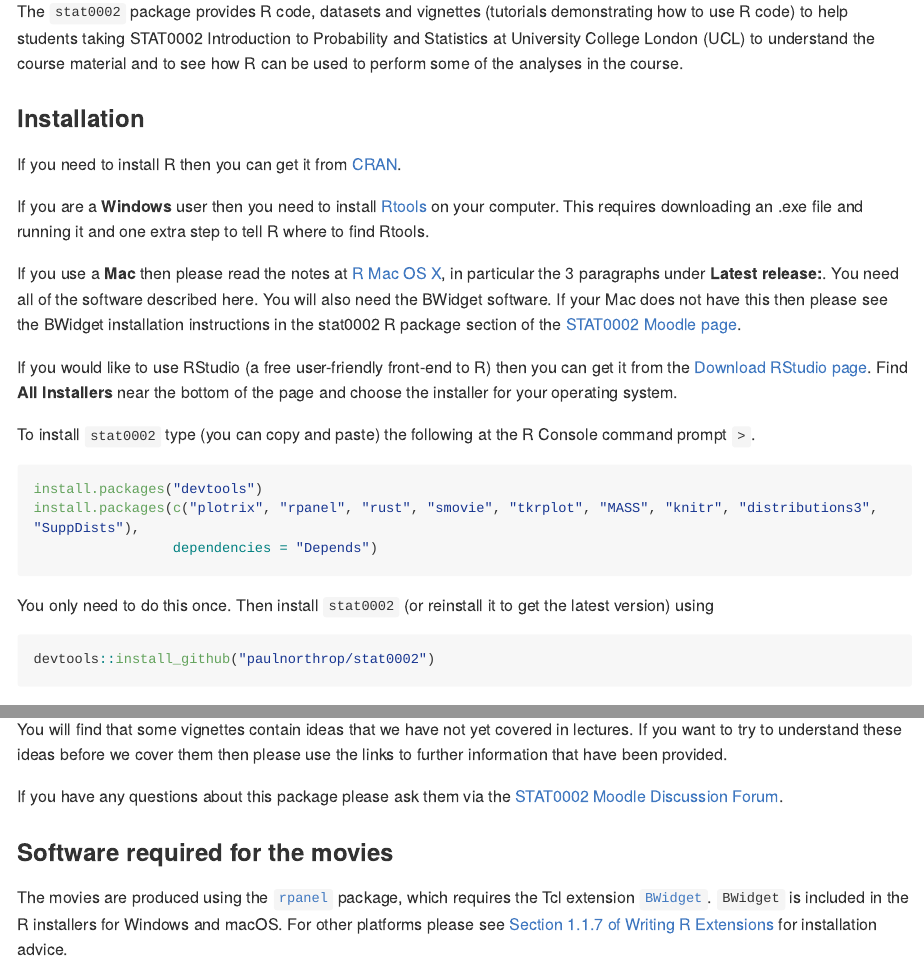
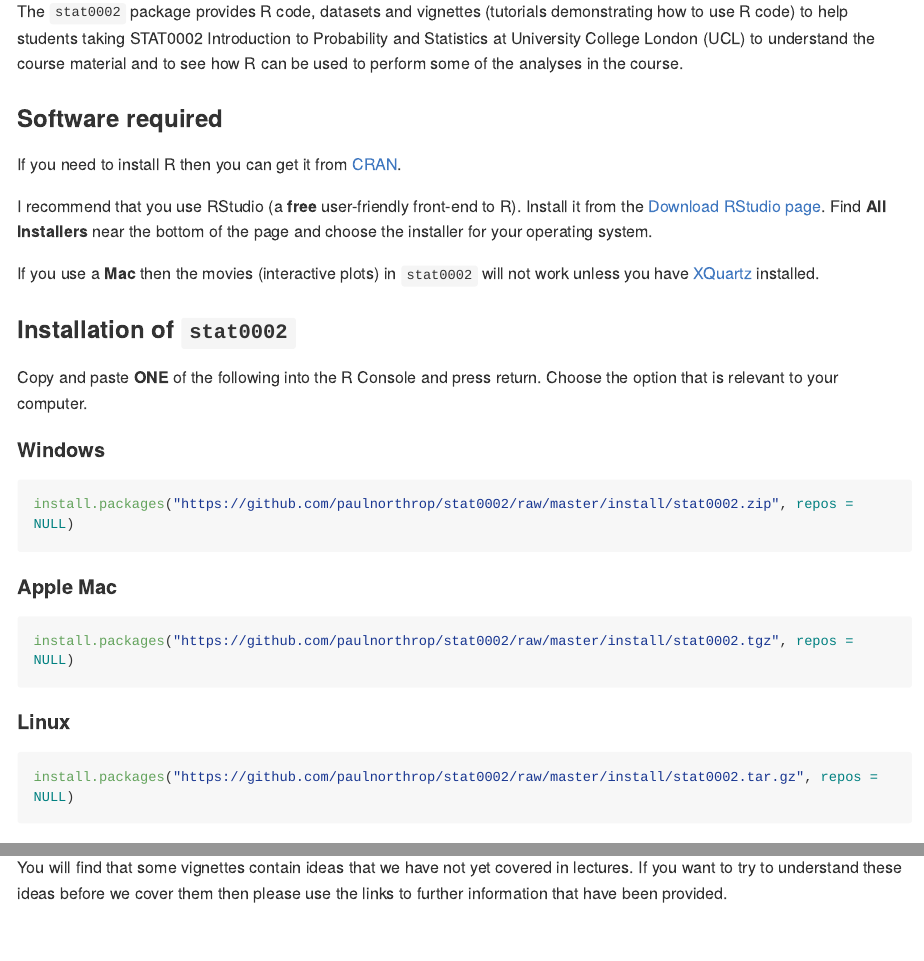
Before and after one commit to paulnorthrop/stat0002, an R Markdown document (README.Rmd): the page in a window 1100 px wide, from 240 px down, and a second part further down, joined at a grey line. The pictures show the output file README.md that the author committed with the source, drawn offline in the style of GitHub; long lines of code are wrapped; badge pictures from the web are left out.

Commit message:
New installation instructions

````diff
--- a/README.Rmd
+++ b/README.Rmd
@@ -24,30 +24,36 @@ knitr::opts_chunk$set(
 The `stat0002` package provides R code, datasets and vignettes (tutorials demonstrating how to use R code) to help students taking STAT0002 Introduction to Probability and Statistics at University College London (UCL) to understand the course material and to see how R can be used to perform some of the
 analyses in the course.
 
-### Installation
+### Software required
 
 If you need to install R then you can get it from [CRAN](https://cran.r-project.org/).
 
-If you are a **Windows** user then you need to install [Rtools](https://cran.r-project.org/bin/windows/Rtools/) on your computer.  This requires downloading an .exe file and running it and one extra step to tell R where to find Rtools.
-
-If you use a **Mac** then please read the notes at [R Mac OS X](https://cran.r-project.org/bin/macosx/), in particular the 3 paragraphs under **Latest release:**.  You need all of the software described here.  You will also need the BWidget software.  If your Mac does not have this then please see the BWidget installation instructions in the stat0002 R package section of the [STAT0002 Moodle page](https://moodle.ucl.ac.uk/course/view.php?id=8579).
-
-If you would like to use RStudio (a free user-friendly front-end to R) then you can get it from the
+I recommend that you use RStudio (a **free** user-friendly front-end to R).  Install it from the
 [Download RStudio page](https://www.rstudio.com/products/rstudio/download/).
 Find **All Installers** near the bottom of the page and choose the installer for your operating system.
 
-To install `stat0002` type (you can copy and paste) the following at the R Console command prompt `>`.
+If you use a **Mac** then the movies (interactive plots) in `stat0002` will not work unless you have [XQuartz](https://www.xquartz.org/) installed.
 
-```{r installation1, eval = FALSE}
-install.packages("devtools")
-install.packages(c("plotrix", "rpanel", "rust", "smovie", "tkrplot", "MASS", "knitr", "distributions3", "SuppDists"),
-                 dependencies = "Depends")
+### Installation of `stat0002`
+
+Copy and paste **ONE** of the following into the R Console and press return.  Choose the option that is relevant to your computer.
+
+#### Windows
+
+```{r, eval = FALSE}
+install.packages("https://github.com/paulnorthrop/stat0002/raw/master/install/stat0002.zip", repos = NULL)
 ```
 
-You only need to do this once.  Then install `stat0002` (or reinstall it to get the latest version) using
+#### Apple Mac
 
-```{r installation2, eval = FALSE}
-devtools::install_github("paulnorthrop/stat0002")
+```{r, eval = FALSE}
+install.packages("https://github.com/paulnorthrop/stat0002/raw/master/install/stat0002.tgz", repos = NULL)
+```
+
+#### Linux
+
+```{r, eval = FALSE}
+install.packages("https://github.com/paulnorthrop/stat0002/raw/master/install/stat0002.tar.gz", repos = NULL)
 ```
 
 ### Getting started
@@ -64,10 +70,3 @@ to open the main help page, which contains links to vignettes, datasets and movi
 However, perhaps the most convenient source of this information is the [stat0002 home page on GitHub](https://paulnorthrop.github.io/stat0002/), which has help files under **Reference** and vignettes under **Articles**.
 
 You will find that some vignettes contain ideas that we have not yet covered in lectures.  If you want to try to understand these ideas before we cover them then please use the links to further information that have been provided.
-
-If you have any questions about this package please ask them via the
-[STAT0002 Moodle Discussion Forum](https://moodle.ucl.ac.uk/mod/hsuforum/view.php?id=866683).
-
-### Software required for the movies
-
-The movies are produced using the [`rpanel`](https://cran.r-project.org/package=rpanel) package, which requires the Tcl extension [`BWidget`](https://sourceforge.net/projects/tcllib/files/BWidget/). `BWidget` is included in the R installers for Windows and macOS.  For other platforms please see [Section 1.1.7 of Writing R Extensions](https://cran.r-project.org/doc/manuals/r-devel/R-exts.html#Non_002dR-scripts-in-packages) for installation advice.
````
Also changed, not shown: README.md.
